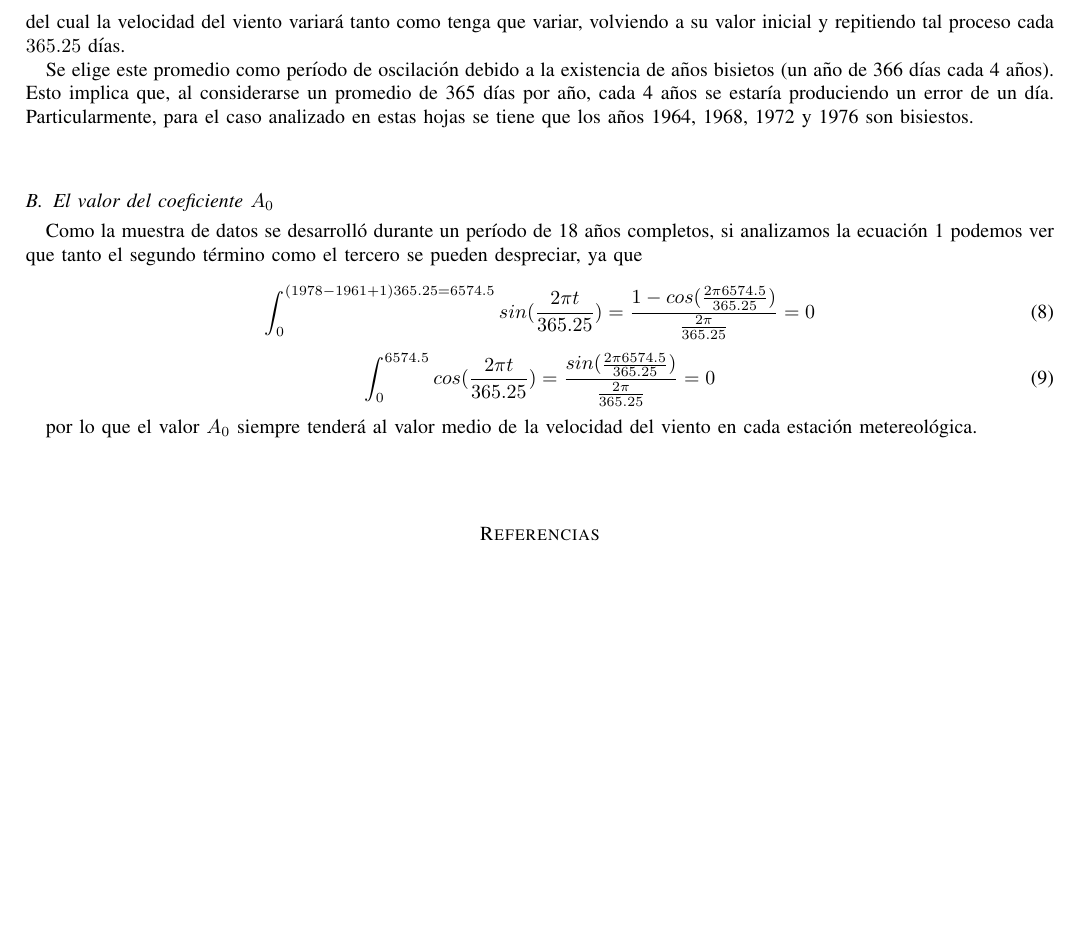
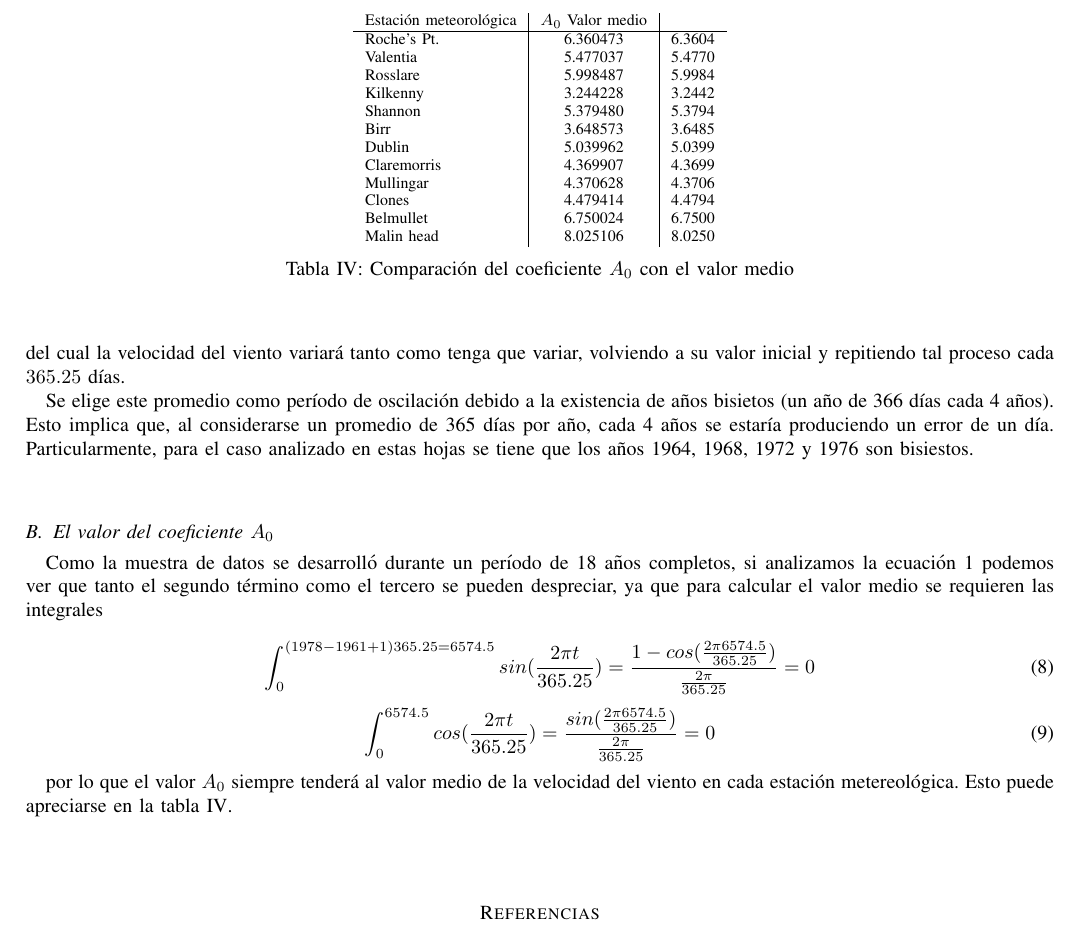
Before and after one commit to alejandromagnorsky/tpmna, a LaTeX paper (tp1/doc/informe.tex): part of page 5 of 10, cut at the place of the change, the shorter picture padded with empty space. The pictures show the PDF file tp1/doc/informe.pdf that the author committed with the source.

Commit message:
Aclaracion de A_0

```diff
--- a/tp1/doc/informe.tex
+++ b/tp1/doc/informe.tex
@@ -606,11 +607,14 @@ Se elige este promedio como período de oscilación debido a la existencia de a
 promedio de 365 días por año, cada 4 años se estaría produciendo un error de un día. Particularmente, para el caso
 analizado en estas hojas se tiene que los años 1964, 1968, 1972 y 1976 son bisiestos.
 
+
+
 \vspace{0.5cm}
 % Comparacion con la velocidad media
 \subsection{El valor del coeficiente $A_{0}$}
 
-Como la muestra de datos se desarrolló durante un período de 18 años completos, si analizamos la ecuación \ref{equation:model} podemos ver que tanto el segundo término como el tercero se pueden despreciar, ya que
+Como la muestra de datos se desarrolló durante un período de 18 años completos, si analizamos la ecuación \ref{equation:model} podemos ver que tanto el segundo término como el tercero se pueden despreciar, ya que para calcular el valor medio se requieren las integrales
+
 
 \begin{equation}
 \int_0^{(1978-1961+1)365.25 = 6574.5} sin( \frac{2 \pi t}{365.25} )  = \frac{1-cos(\frac{2 \pi 6574.5}{365.25})}{ \frac{2 \pi }{365.25}} = 0 \\
@@ -619,7 +623,32 @@ Como la muestra de datos se desarrolló durante un período de 18 años completo
 \int_0^{6574.5} cos( \frac{2 \pi t}{365.25} )  = \frac{sin(\frac{2 \pi 6574.5}{365.25})}{ \frac{2 \pi }{365.25}} = 0 \\
 \end{equation}
 
-por lo que el valor $A_{0}$ siempre tenderá al valor medio de la velocidad del viento en cada estación metereológica.
+por lo que el valor $A_{0}$ siempre tenderá al valor medio de la velocidad del viento en cada estación metereológica. Esto puede apreciarse en la tabla \ref{table:comparison}.
+
+
+\begin{table}
+	\begin{center}
+		\begin{tabular}{l|c|r}
+			Estación meteorológica & $A_{0}$  Valor medio\\
+			\hline
+			Roche's Pt. & 6.360473 &  6.3604 \\
+			Valentia & 5.477037 &  5.4770 \\
+			Rosslare & 5.998487 &  5.9984 \\
+			Kilkenny & 3.244228 & 3.2442 \\
+			Shannon & 5.379480 & 5.3794 \\
+			Birr & 3.648573 &3.6485 \\
+			Dublin & 5.039962 &  5.0399 \\
+			Claremorris & 4.369907 & 4.3699  \\
+			Mullingar & 4.370628 &  4.3706  \\
+			Clones & 4.479414 &  4.4794 \\
+			Belmullet & 6.750024 & 6.7500 \\
+			Malin head & 8.025106 &  8.0250 \\
+		\end{tabular}
+		\caption{Comparación del coeficiente $A_0$ con el valor medio}
+		\label{table:comparison}
+	\end{center}
+\end{table}
+
 
 
 %-------------------------------------------------------------------------
```
Also changed, not shown: tp1/doc/informe.pdf, tp1/doc/informe.tex (2 more changed lines).
